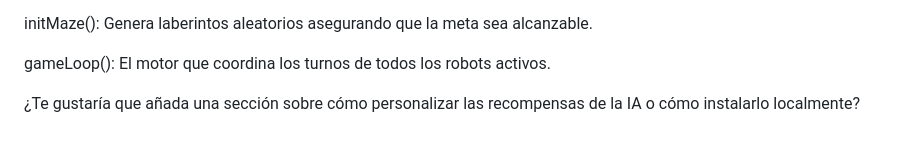
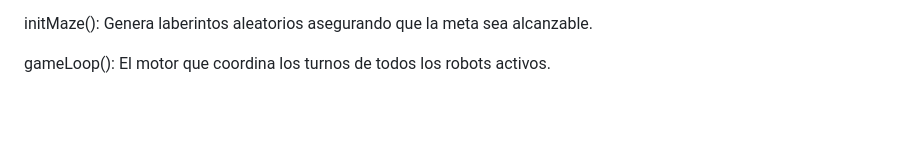
Before and after one commit to DarlinTapia113-3897/Robot_Aprendizaje_Simulador, a Markdown page: README.md, the part around the change. Rendered like a GitHub page; blank space fills up the shorter version.

Commit message:
Readme.md
Removed question about adding sections on AI rewards customization and local installation.

```diff
--- a/README.md
+++ b/README.md
@@ -57,5 +57,3 @@ class Robot: Define las propiedades físicas, la lógica de movimiento y el cere
 initMaze(): Genera laberintos aleatorios asegurando que la meta sea alcanzable.
 
 gameLoop(): El motor que coordina los turnos de todos los robots activos.
-
-¿Te gustaría que añada una sección sobre cómo personalizar las recompensas de la IA o cómo instalarlo localmente?
```
